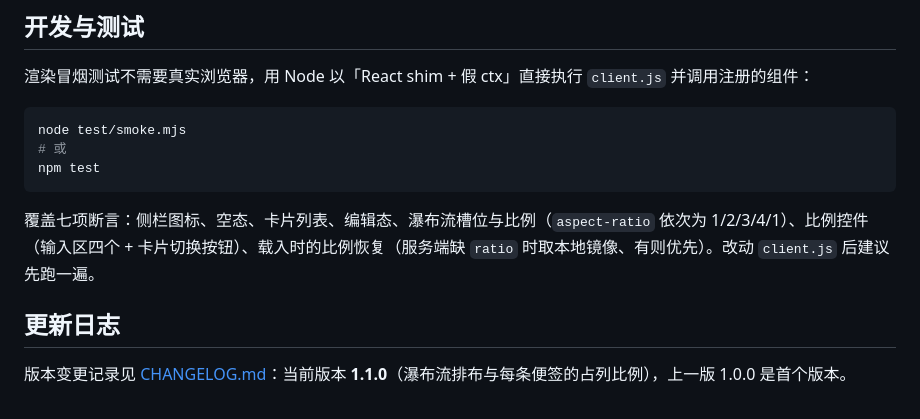
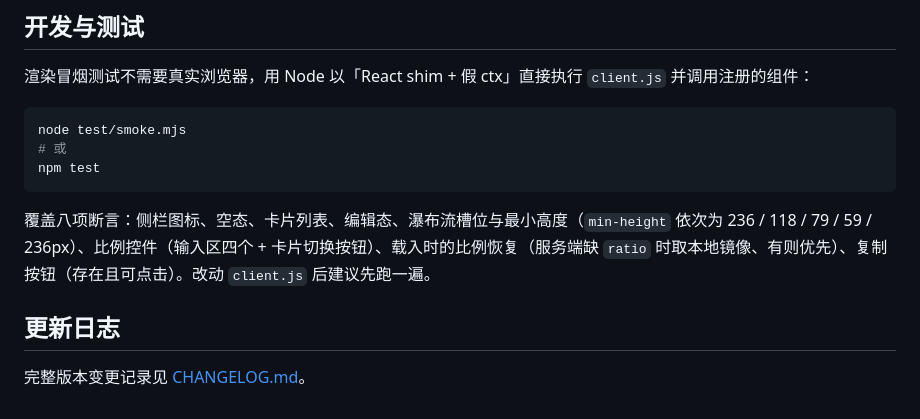
Before and after one commit to zanhoulll/dsh-sticky-wall, a Markdown page: README.md, the part around one of its changes. Rendered like a GitHub page.

````diff
--- a/README.md
+++ b/README.md
@@ -116,8 +119,8 @@ node test/smoke.mjs
 npm test
 ```
 
-覆盖七项断言：侧栏图标、空态、卡片列表、编辑态、瀑布流槽位与比例（`aspect-ratio` 依次为 1/2/3/4/1）、比例控件（输入区四个 + 卡片切换按钮）、载入时的比例恢复（服务端缺 `ratio` 时取本地镜像、有则优先）。改动 `client.js` 后建议先跑一遍。
+覆盖八项断言：侧栏图标、空态、卡片列表、编辑态、瀑布流槽位与最小高度（`min-height` 依次为 236 / 118 / 79 / 59 / 236px）、比例控件（输入区四个 + 卡片切换按钮）、载入时的比例恢复（服务端缺 `ratio` 时取本地镜像、有则优先）、复制按钮（存在且可点击）。改动 `client.js` 后建议先跑一遍。
 
 ## 更新日志
 
-版本变更记录见 [CHANGELOG.md](./CHANGELOG.md)：当前版本 **1.1.0**（瀑布流排布与每条便签的占列比例），上一版 1.0.0 是首个版本。
+完整版本变更记录见 [CHANGELOG.md](./CHANGELOG.md)。
````
Also changed, not shown: other parts of README.md (+7 -4 lines), CHANGELOG.md (+36 -4 lines), docs/preview.png, 3 other files.
